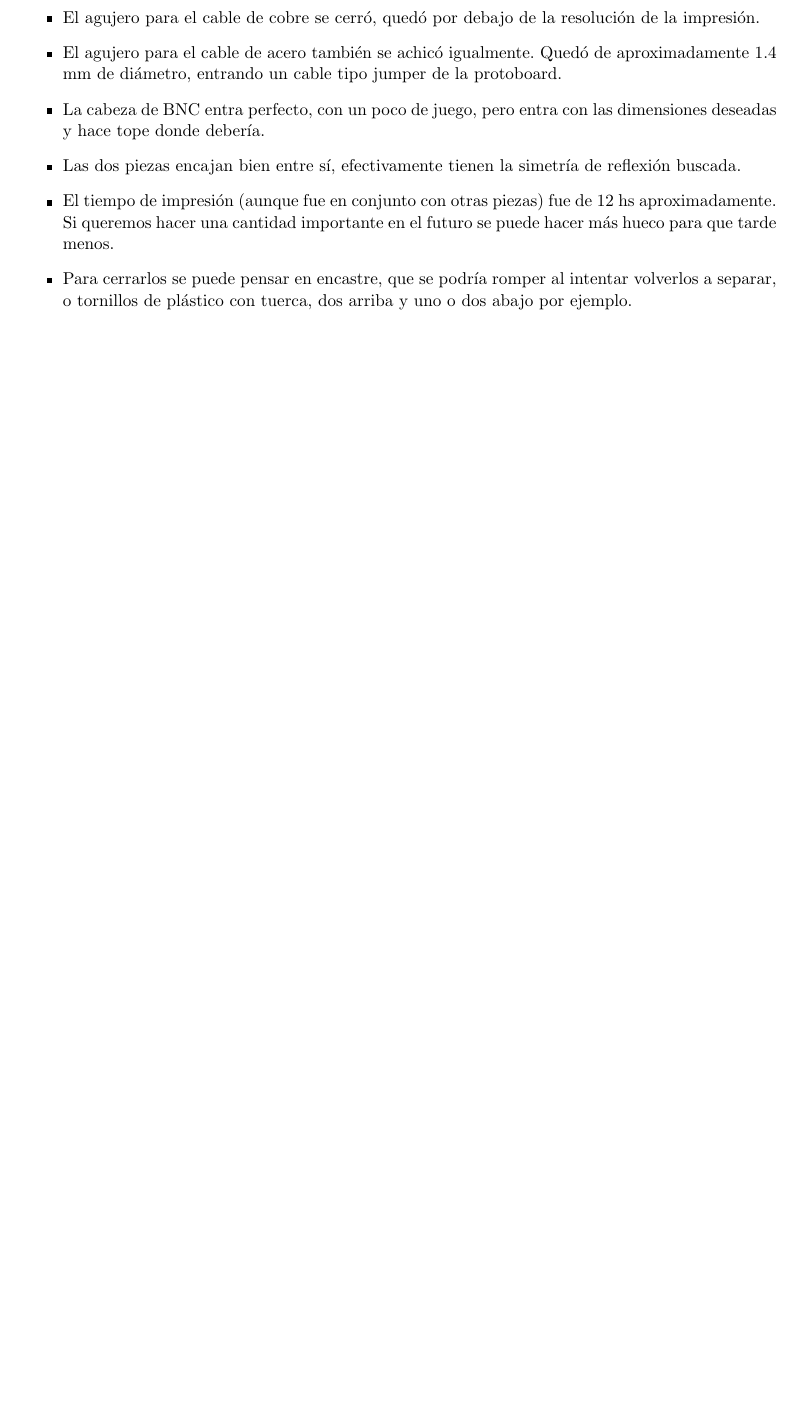
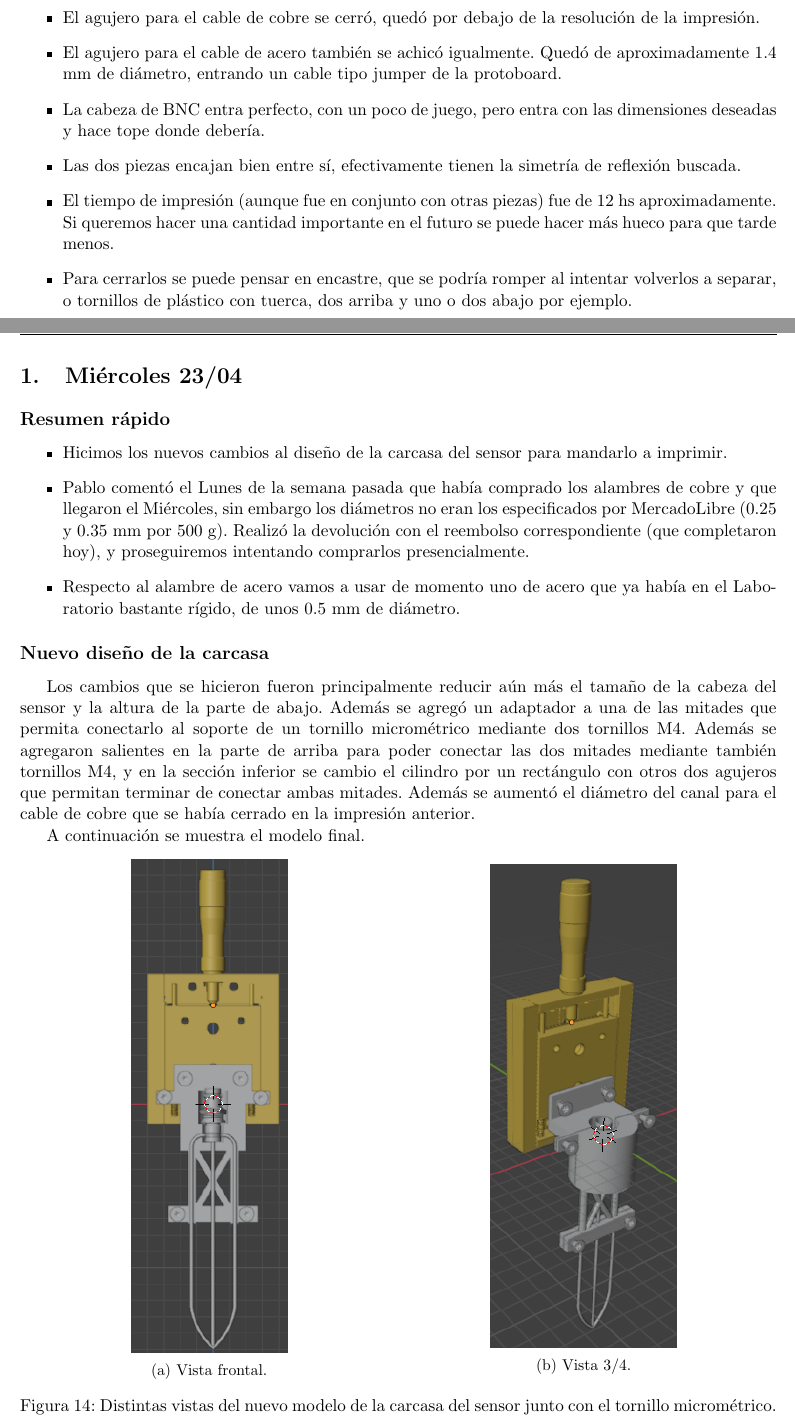
Before and after one commit to ignacioph21/Lab-Notebook-Wave-Turbulence, a LaTeX document (main.tex, which reads Entries/21_04_2025.tex): part of page 26 of 27 before the commit and two parts of pages 26 and 27 of 31 after it, the two joined at a grey line, cut so that both start at the same text, the shorter picture padded with empty space. The pictures show the PDF file main.pdf that the author committed with the source.

Commit message:
Auto-Commit desde TeXstudio

```diff
--- /dev/null
+++ b/Entries/21_04_2025.tex
@@ -0,0 +1,51 @@
+\entry{Semana del 21/04/2025}
+\section{Miércoles 23/04}
+\subsection*{Resumen rápido}
+\begin{itemize}
+	\item Hicimos los nuevos cambios al diseño de la carcasa del sensor para mandarlo a imprimir.
+	\item Pablo comentó el Lunes de la semana pasada que había comprado los alambres de cobre y que llegaron el Miércoles, sin embargo los diámetros no eran los especificados por MercadoLibre (0.25 y 0.35 mm por 500 g). Realizó la devolución con el reembolso correspondiente (que completaron hoy), y proseguiremos intentando comprarlos presencialmente.
+	\item Respecto al alambre de acero vamos a usar de momento uno de acero que ya había en el Laboratorio bastante rígido, de unos 0.5 mm de diámetro.
+\end{itemize}
+
+\subsection*{Nuevo diseño de la carcasa}
+Los cambios que se hicieron fueron principalmente reducir aún más el tamaño de la cabeza del sensor y la altura de la parte de abajo. Además se agregó un adaptador a una de las mitades que permita conectarlo al soporte de un tornillo micrométrico mediante dos tornillos M4. Además se agregaron salientes en la parte de arriba para poder conectar las dos mitades mediante también tornillos M4, y en la sección inferior se cambio el cilindro por un rectángulo con otros dos agujeros que permitan terminar de conectar ambas mitades. Además se aumentó el diámetro del canal para el cable de cobre que se había cerrado en la impresión anterior.
+
+A continuación se muestra el modelo final.
+
+\begin{figure}[!ht]
+	\begin{minipage}[c]{0.5\textwidth}
+			\begin{subfigure}{\textwidth}
+					\centering
+					\includegraphics[height=1.30253508\textwidth]{Figures/21_04_2025/Vista_frontal_conector_y_sensor}
+					\captionsetup{width=0.8\textwidth}
+					\subcaption{Vista frontal.}
+				\end{subfigure}
+		\end{minipage}\begin{minipage}[c]{0.49\textwidth}
+			\begin{subfigure}{\textwidth}
+					\centering
+					\includegraphics[height=1.30253508\textwidth]{Figures/21_04_2025/Vista_3_4_conector_y_sensor}
+					\captionsetup{width=0.8\textwidth}
+					\subcaption{Vista 3/4.}
+				\end{subfigure}
+		\end{minipage}
+	\caption{Distintas vistas del nuevo modelo de la carcasa del sensor junto con el tornillo micrométrico.} % para
+	\label{fig:Prototipo_4_carcasa_sensor}
+\end{figure}
+
+El tornillo y el soporte del mismo son de la marca Newsport, modelos BM17-25 y M-UMR8-25 respectivamente.
+
+Algunos pensamientos para el próximo prototipo:
+\begin{itemize}
+	\item Agregar un tope en la parte del BNC (reducir el cilindro) para que una vez cerrado no se pueda salir por arriba tirando del cable.
+	\item Bajar los salientes para los tornillos de arriba que conectan ambas mitades para que queden al ras con el conector al tornillo.
+\end{itemize}
+
+
+
+\section{Viernes 25/04}
+\subsection*{Resumen rápido}
+\begin{itemize}
+	\item Recibimos las impresiones del nuevo modelo de la carcasa.
+	\item Diseñamos una forma de montar el tornillo micrométrico a un perfil para mandarlo a imprimir también en 3D.
+	\item Se realizó un inventario de los componentes electrónicos presentes en el Laboratorio y se confeccionó la lista de compras para los faltantes en ELEMON.
+\end{itemize}
@@ -0,0 +78,12 @@
+				\subcaption{Vista 3/4.}
+			\end{subfigure}
+		\end{minipage}
+	\caption{Fotos del nuevo modelo de carcasa ya impreso y conectado al tornillo micrométrico.} % k
+	\label{fig:}
+\end{figure}
+
+Faltaría conseguir tuercas M4 para terminar de cerrar ambas mitades de la carcasa.
+
+\subsection*{Conectar el tornillo a un perfil.}
+
+\begin{figure}
```
Also changed, not shown: Entries/entries.tex (+1 -0 lines), Figures/21_04_2025/Vista_3_4_conector_y_sensor.png (added), Figures/21_04_2025/Vista_3_4_impresa.jpg (added), Figures/21_04_2025/Vista_3_4_tornillo_perfil1.png (added), Figures/21_04_2025/Vista_frontal_completa_imrpesa.jpg (added), Figures/21_04_2025/Vista_frontal_conector_y_sensor.png (added), Figures/21_04_2025/Vista_frontal_impresa.jpg (added), Figures/21_04_2025/Vista_frontal_tornillo_perfil.png (added), Figures/21_04_2025/Vista_lateral_tornillo_perfil.png (added), Figures/21_04_2025/Vista_trasera_tornillo_perfil.png (added), main.pdf, Entries/21_04_2025.tex (53 more changed lines).
